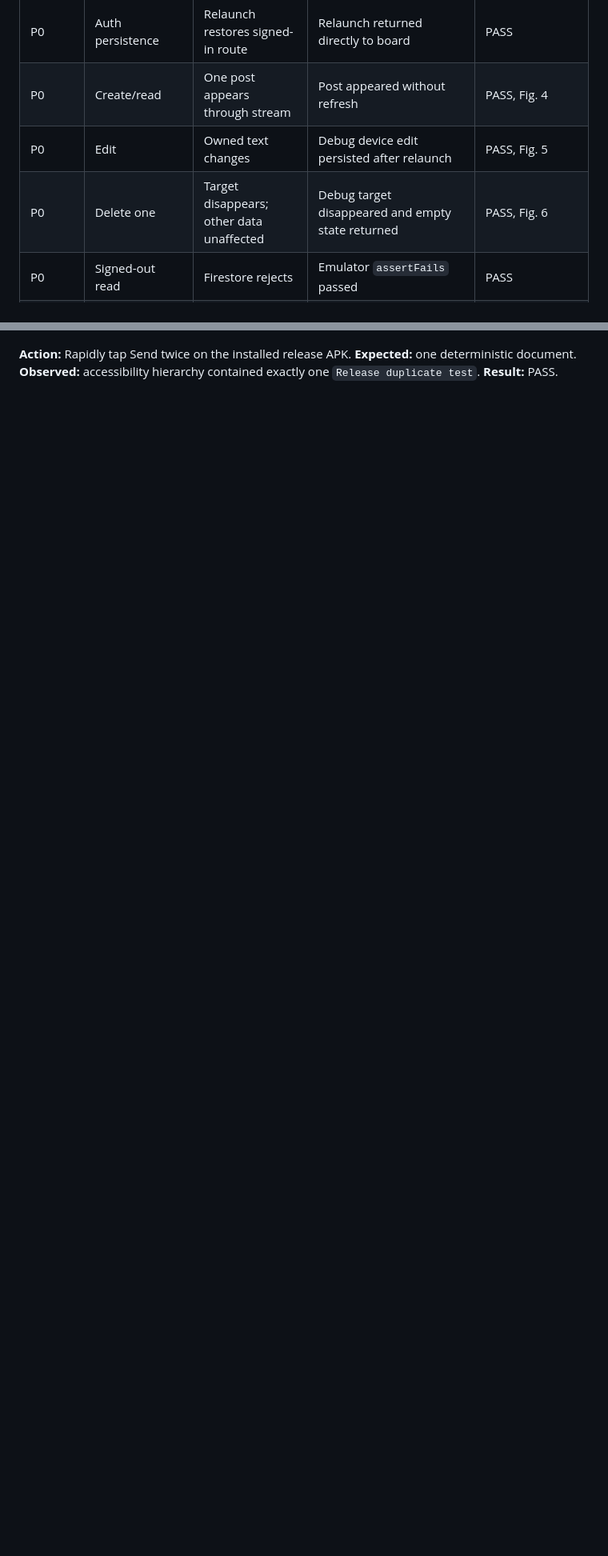
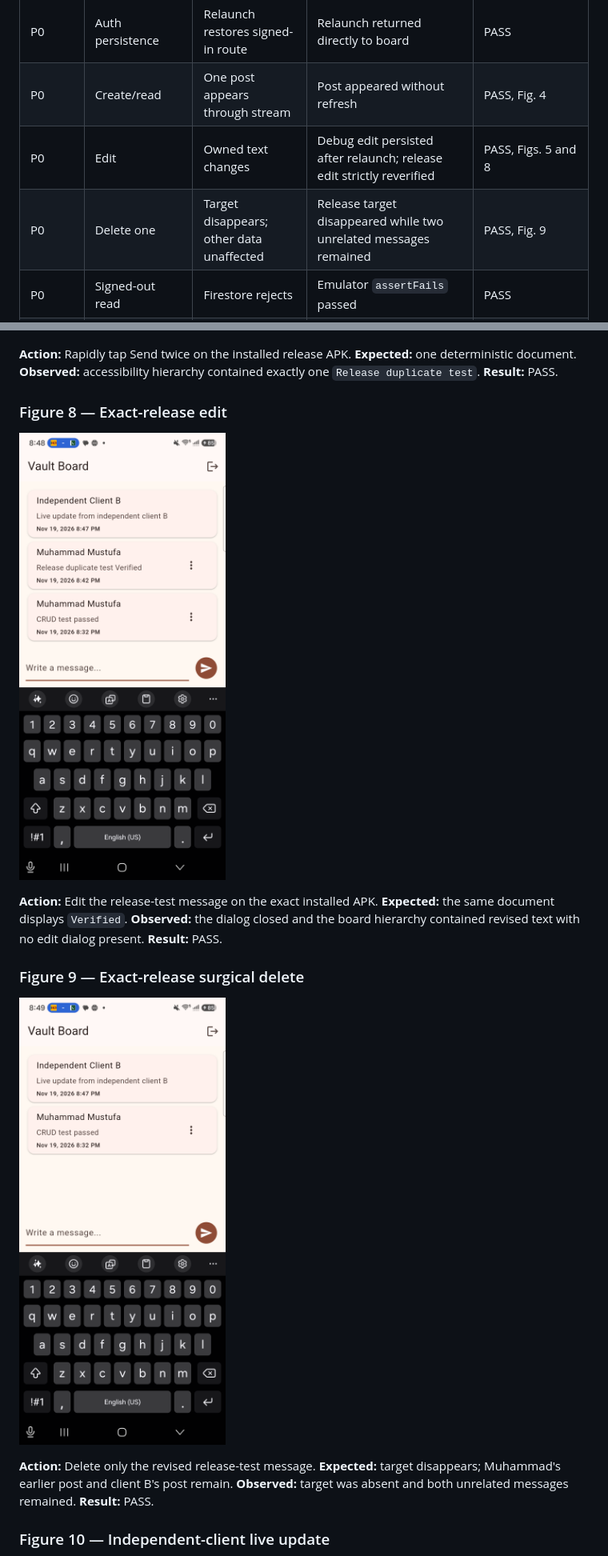
Before and after one commit to mustafadev123/Mustufa_hw2, a Markdown page: evidence/HW02_EVIDENCE.md, 2 parts joined by grey strips. Shown at 80% size. Rendered like a GitHub page; pictures changed too: evidence/screenshots/09_release_edit.png (added), evidence/screenshots/10_release_delete.png (added); blank space fills up the shorter version.

Commit message:
test: complete release readiness and live-client evidence

```diff
--- a/evidence/HW02_EVIDENCE.md
+++ b/evidence/HW02_EVIDENCE.md
@@ -24,8 +24,8 @@ Authentication proves identity through Firebase Auth. Authorization decides acce
 | P0 | Registration | Auth user plus five-field profile | Muhammad Mustufa registered; board opened | PASS, Fig. 2 |
 | P0 | Auth persistence | Relaunch restores signed-in route | Relaunch returned directly to board | PASS |
 | P0 | Create/read | One post appears through stream | Post appeared without refresh | PASS, Fig. 4 |
-| P0 | Edit | Owned text changes | Debug device edit persisted after relaunch | PASS, Fig. 5 |
-| P0 | Delete one | Target disappears; other data unaffected | Debug target disappeared and empty state returned | PASS, Fig. 6 |
+| P0 | Edit | Owned text changes | Debug edit persisted after relaunch; release edit strictly reverified | PASS, Figs. 5 and 8 |
+| P0 | Delete one | Target disappears; other data unaffected | Release target disappeared while two unrelated messages remained | PASS, Fig. 9 |
 | P0 | Signed-out read | Firestore rejects | Emulator `assertFails` passed | PASS |
 | P0 | Cross-UID edit/delete | Firestore rejects both | Emulator `assertFails` passed | PASS |
 | P0 | Forged author create | Firestore rejects | Emulator `assertFails` passed | PASS |
@@ -80,3 +80,17 @@ Authentication proves identity through Firebase Auth. Authorization decides acce
 
 **Action:** Rapidly tap Send twice on the installed release APK. **Expected:** one deterministic document. **Observed:** accessibility hierarchy contained exactly one `Release duplicate test`. **Result:** PASS.
 
+### Figure 8 — Exact-release edit
+
+![Release edit](screenshots/09_release_edit.png)
+
+**Action:** Edit the release-test message on the exact installed APK. **Expected:** the same document displays `Verified`. **Observed:** the dialog closed and the board hierarchy contained revised text with no edit dialog present. **Result:** PASS.
+
+### Figure 9 — Exact-release surgical delete
+
+![Release delete](screenshots/10_release_delete.png)
+
+**Action:** Delete only the revised release-test message. **Expected:** target disappears; Muhammad's earlier post and client B's post remain. **Observed:** target was absent and both unrelated messages remained. **Result:** PASS.
+
+### Figure 10 — Independent-client live update
+
```
Also changed, not shown: other parts of evidence/HW02_EVIDENCE.md (+10 -6 lines), evidence/screenshots/11_release_live_second_client.png (added), 2 other files.
